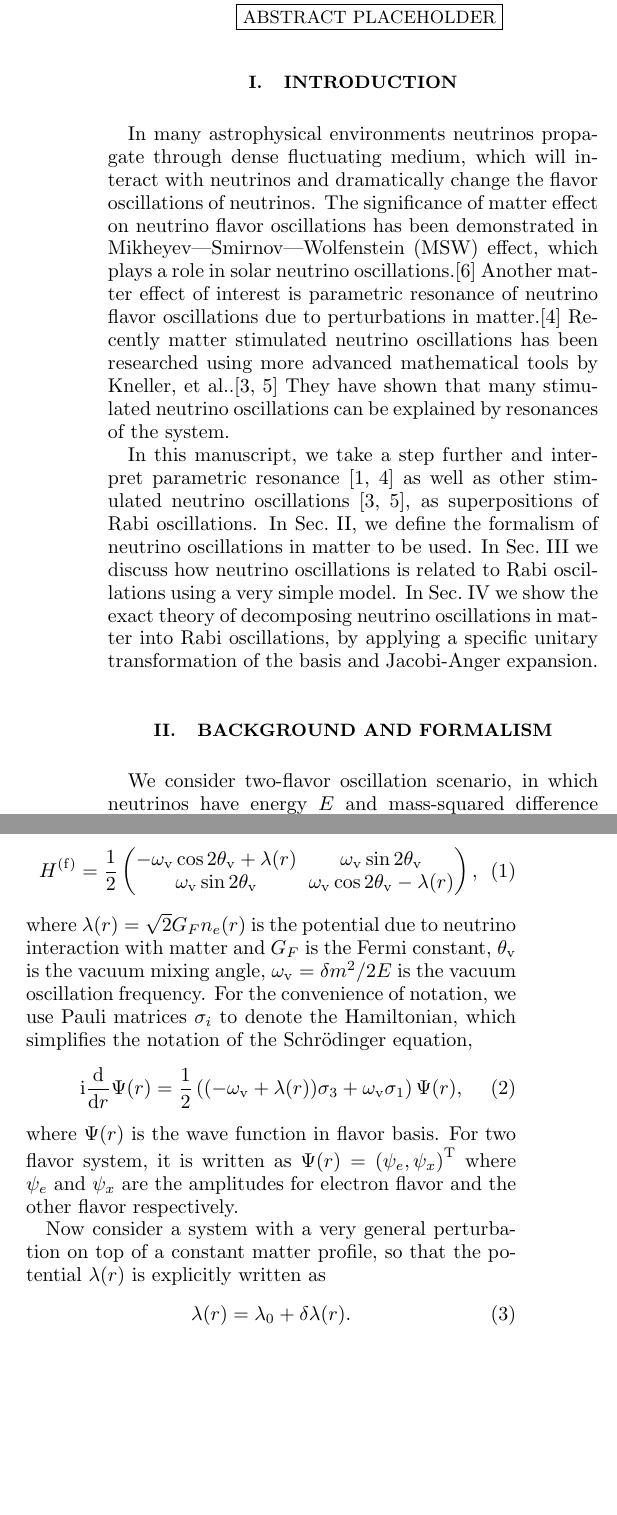
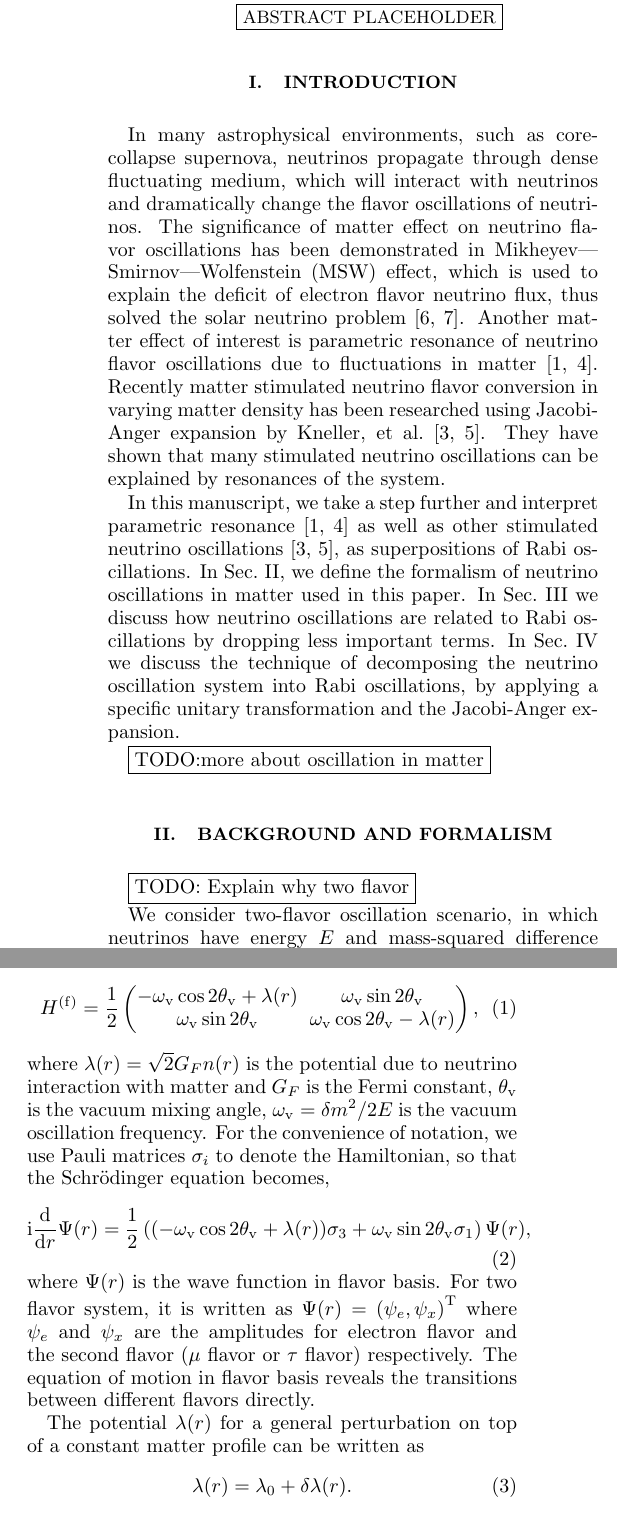
Before and after one commit to emptymalei/rabi-neutrino-oscillations, a LaTeX paper (main.tex, which reads ref.bib): two parts of the columns of page 1 of 6, joined at a grey line, cut so that both start at the same text, the shorter picture padded with empty space. Compiled offline with pdfLaTeX.

Commit message:
fixed some formatting issues and corrected the error in equations, basically according to Shashank's suggestions

```diff
--- a/main.tex
+++ b/main.tex
@@ -158,11 +158,16 @@ reprint,
 
 \section{\label{introduction}Introduction}
 
-In many astrophysical environments neutrinos propagate through dense fluctuating medium, which will interact with neutrinos and dramatically change the flavor oscillations of neutrinos. The significance of matter effect on neutrino flavor oscillations has been demonstrated in Mikheyev–-Smirnov–-Wolfenstein (MSW) effect, which plays a role in solar neutrino oscillations.\cite{wolf78} Another matter effect of interest is parametric resonance of neutrino flavor oscillations due to perturbations in matter.\cite{Krastev1989} Recently matter stimulated neutrino oscillations has been researched using more advanced mathematical tools by Kneller, et al..\cite{Kneller2013,Patton2014} They have shown that many stimulated neutrino oscillations can be explained by resonances of the system.
+In many astrophysical environments, such as core-collapse supernova,  neutrinos propagate through dense fluctuating medium, which will interact with neutrinos and dramatically change the flavor oscillations of neutrinos. The significance of matter effect on neutrino flavor oscillations has been demonstrated in Mikheyev–-Smirnov–-Wolfenstein (MSW) effect, which is used to explain the deficit of electron flavor neutrino flux, thus solved the solar neutrino problem~\cite{wolf78,Petcov2002}. Another matter effect of interest is parametric resonance of neutrino flavor oscillations due to fluctuations in matter~\cite{Krastev1989,Akhmedov2000}. Recently matter stimulated neutrino flavor conversion in varying matter density has been researched using Jacobi-Anger expansion by Kneller, et al.~\cite{Kneller2013,Patton2014}. They have shown that many stimulated neutrino oscillations can be explained by resonances of the system.
 
-In this manuscript, we take a step further and interpret parametric resonance \cite{Akhmedov2000, Krastev1989} as well as other stimulated neutrino oscillations \cite{Kneller2013, Patton2014}, as superpositions of Rabi oscillations. In Sec.~\ref{sec:background}, we define the formalism of neutrino oscillations in matter to be used. In Sec.~\ref{sec:simple} we discuss how neutrino oscillations is related to Rabi oscillations using a very simple model. In Sec.~\ref{sec:jacobi} we show the exact theory of decomposing neutrino oscillations in matter into Rabi oscillations, by applying a specific unitary transformation of the basis and Jacobi-Anger expansion.
+In this manuscript, we take a step further and interpret parametric resonance~\cite{Akhmedov2000, Krastev1989} as well as other stimulated neutrino oscillations~\cite{Kneller2013, Patton2014}, as superpositions of Rabi oscillations. In Sec.~\ref{sec:background}, we define the formalism of neutrino oscillations in matter used in this paper. In Sec.~\ref{sec:simple} we discuss how neutrino oscillations are related to Rabi oscillations by dropping less important terms. In Sec.~\ref{sec:jacobi} we discuss the technique of decomposing the neutrino oscillation system into Rabi oscillations, by applying a specific unitary transformation and the Jacobi-Anger expansion.
+
+
+\fbox{TODO:more about oscillation in matter}
 
 \section{\label{sec:background}Background and Formalism}
+
+\fbox{TODO: Explain why two flavor}
 
 We consider two-flavor oscillation scenario, in which neutrinos have energy $E$ and mass-squared difference $\delta m^2$ between two mass states propagate through matter which is define by electron number density profile $n(r)$ along the path of neutrino propagation $r$. Three different bases are used in this work, i.e., flavor basis, in which the wave function describes the probability amplitude of different flavors, background matter basis, in which the wave function describe the probability amplitude of different mass states with the appearance of only background matter density, and Rabi basis which will be defined explicitly later. These different bases are also defined in Appendix~\ref{sec:three-bases}. The dynamics of neutrino flavor conversion is determined by Schr\"{o}dinger equation, in which the Hamiltonian in flavor basis is
 \begin{equation}
@@ -171,20 +176,21 @@ We consider two-flavor oscillation scenario, in which neutrinos have energy $E$
    \omega_{\mathrm{v}} \sin 2\theta_{\mathrm{v}} & \omega_{\mathrm{v}} \cos 2\theta_{\mathrm{v}} - \lambda(r)
     \end{pmatrix},
 \end{equation}
-where $\lambda(r)= \sqrt{2}G_F n_e(r)$ is the potential due to neutrino interaction with matter and $G_F$ is the Fermi constant, $\theta_{\mathrm{v}}$ is the vacuum mixing angle, $\omega_{\mathrm{v}} = \delta m^2/2E$ is the vacuum oscillation frequency. For the convenience of notation, we use Pauli matrices $\sigma_i$ to denote the Hamiltonian, which simplifies the notation of the Schr\"{o}dinger equation,
+where $\lambda(r)= \sqrt{2}G_F n(r)$ is the potential due to neutrino interaction with matter and $G_F$ is the Fermi constant, $\theta_{\mathrm{v}}$ is the vacuum mixing angle, $\omega_{\mathrm{v}} = \delta m^2/2E$ is the vacuum oscillation frequency. For the convenience of notation, we use Pauli matrices $\sigma_i$ to denote the Hamiltonian, so that the Schr\"{o}dinger equation becomes,
 \begin{equation}
     \mathrm i\frac{\mathrm d}{\mathrm d r}\Psi(r) = \frac{1}{2} \left(
-    (- \omega_{\mathrm{v}} + \lambda(r) ) \sigma_3 + \omega_{\mathrm{v}} \sigma_1
+    (- \omega_{\mathrm{v}}\cos 2\theta_{\mathrm{v}} + \lambda(r) ) \sigma_3 + \omega_{\mathrm{v}}\sin 2\theta_{\mathrm{v}} \sigma_1
     \right)
     \Psi(r),
 \end{equation}
 where $\Psi(r)$ is the wave function in flavor basis. For two flavor system, it is written as $ \Psi(r) = \left(
     \psi_{e} ,
     \psi_{x}
-    \right)^{\mathrm{T}}$ where $\psi_{e}$ and $\psi_{x}$ are the amplitudes for electron flavor and the other flavor respectively.
+    \right)^{\mathrm{T}}$
+where $\psi_{e}$ and $\psi_{x}$ are the amplitudes for electron flavor and the second flavor ($\mu$ flavor or $\tau$ flavor) respectively. The equation of motion in flavor basis reveals the transitions between different flavors directly.
 
 
-Now consider a system with a very general perturbation on top of a constant matter profile, so that the potential $\lambda(r)$ is explicitly written as
+The potential $\lambda(r)$ for a general perturbation on top of a constant matter profile can be written as
 \begin{equation}
     \lambda(r) = \lambda_0 + \delta \lambda(r).
     \label{eq-general-matter-profile}
--- a/ref.bib
+++ b/ref.bib
@@ -149,0 +164 @@ year = {2006}
+number = {1-2},
```
Also changed, not shown: main.tex (6 more changed lines), ref.bib (22 more changed lines).
